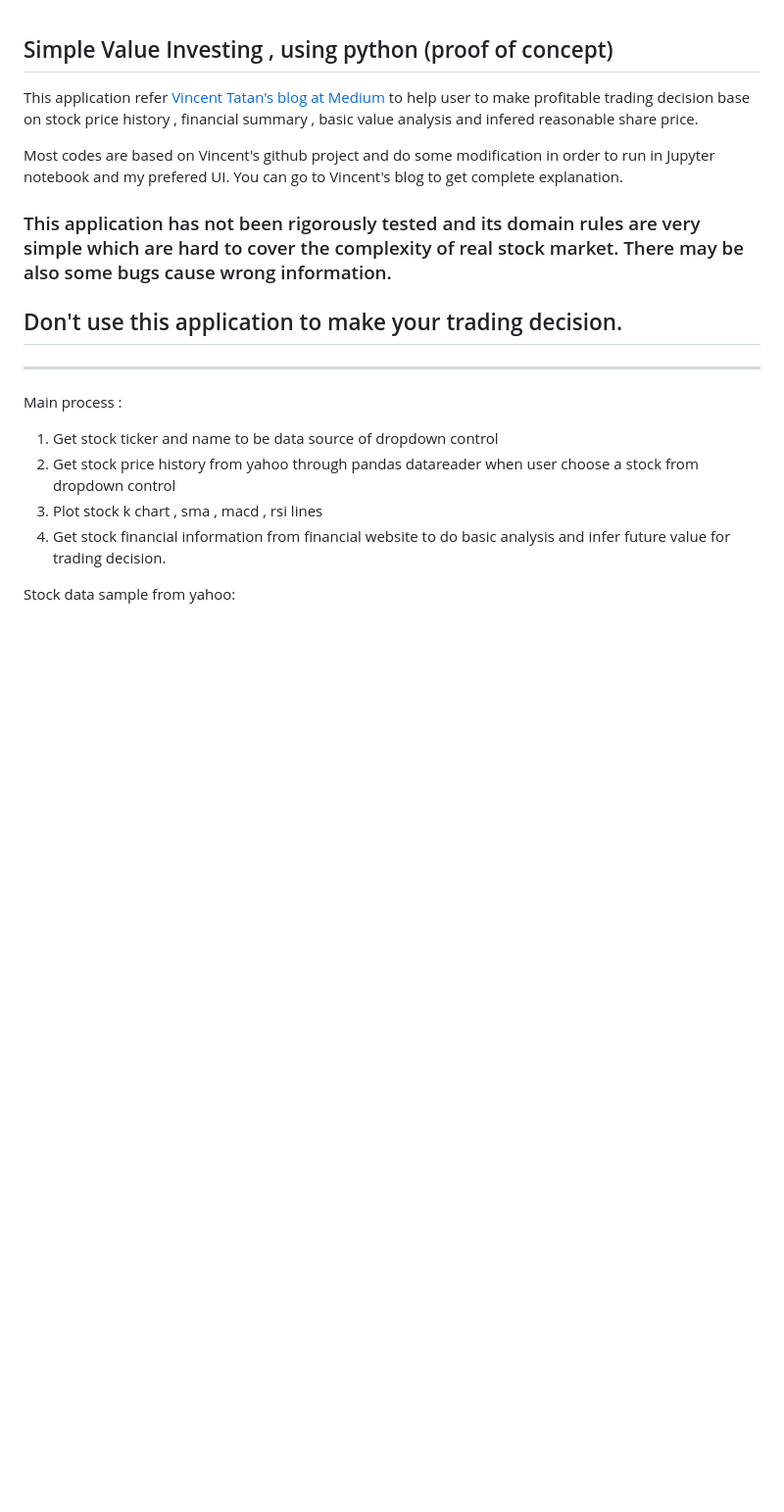
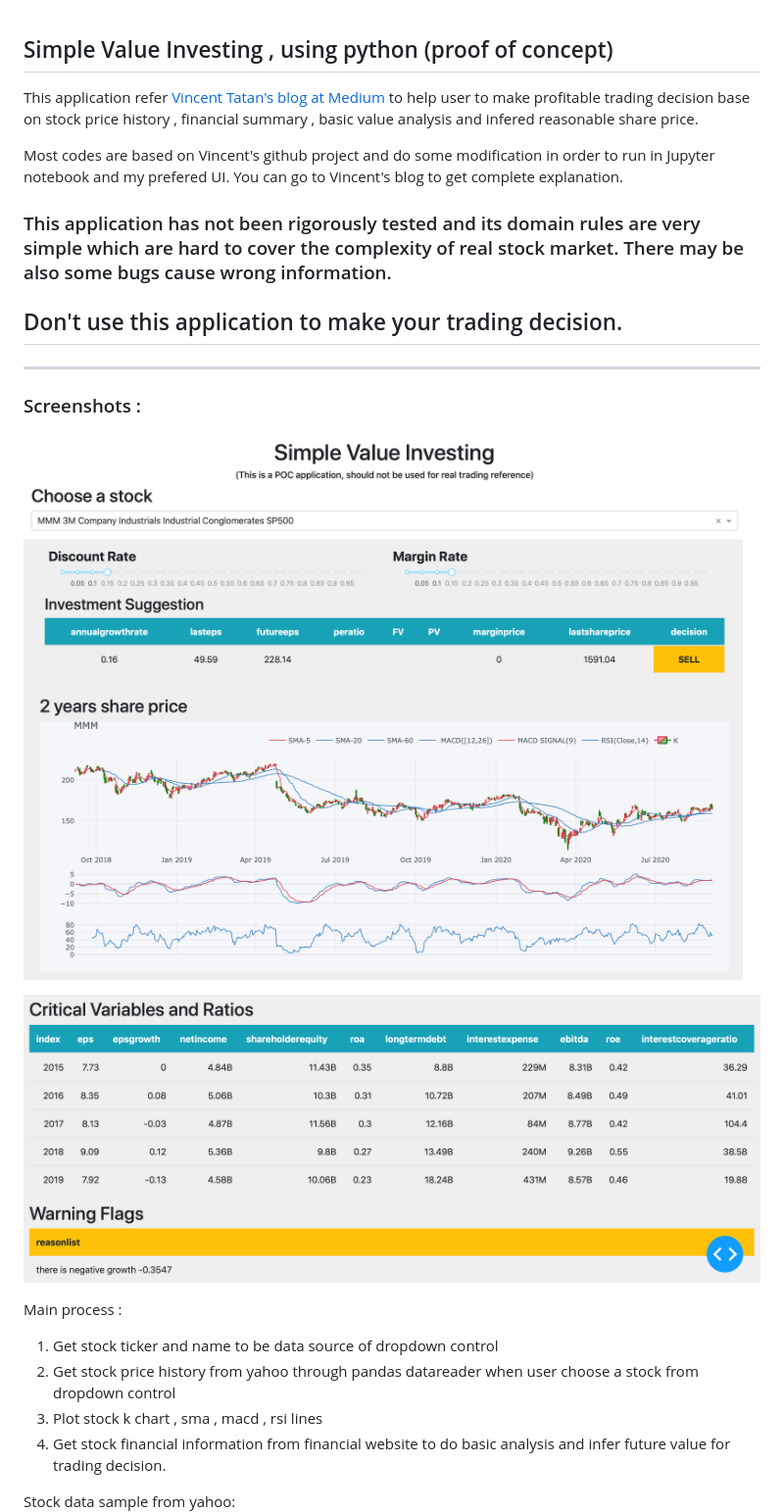
Before and after one commit to CTSteven/StockLiteBoard, a Markdown page: README.md, the part around the change. Shown: that part at 98% size. GitHub-like rendering; pictures changed too: assets/dashboard-s1.png (added), assets/dashboard-s2.png (added); blank space fills up the shorter version.

Commit message:
add screenshots

```diff
--- a/README.md
+++ b/README.md
@@ -10,7 +10,11 @@ Most codes are based on Vincent's github project and do some modification in ord
 
 -------
 
+### Screenshots :
 
+![](data/../assets/dashboard-s1.png)
+
+![](data/../assets/dashboard-s2.png)
 
 Main process :
 1. Get stock ticker and name to be data source of dropdown control
```
Also changed, not shown: 3 other files.
